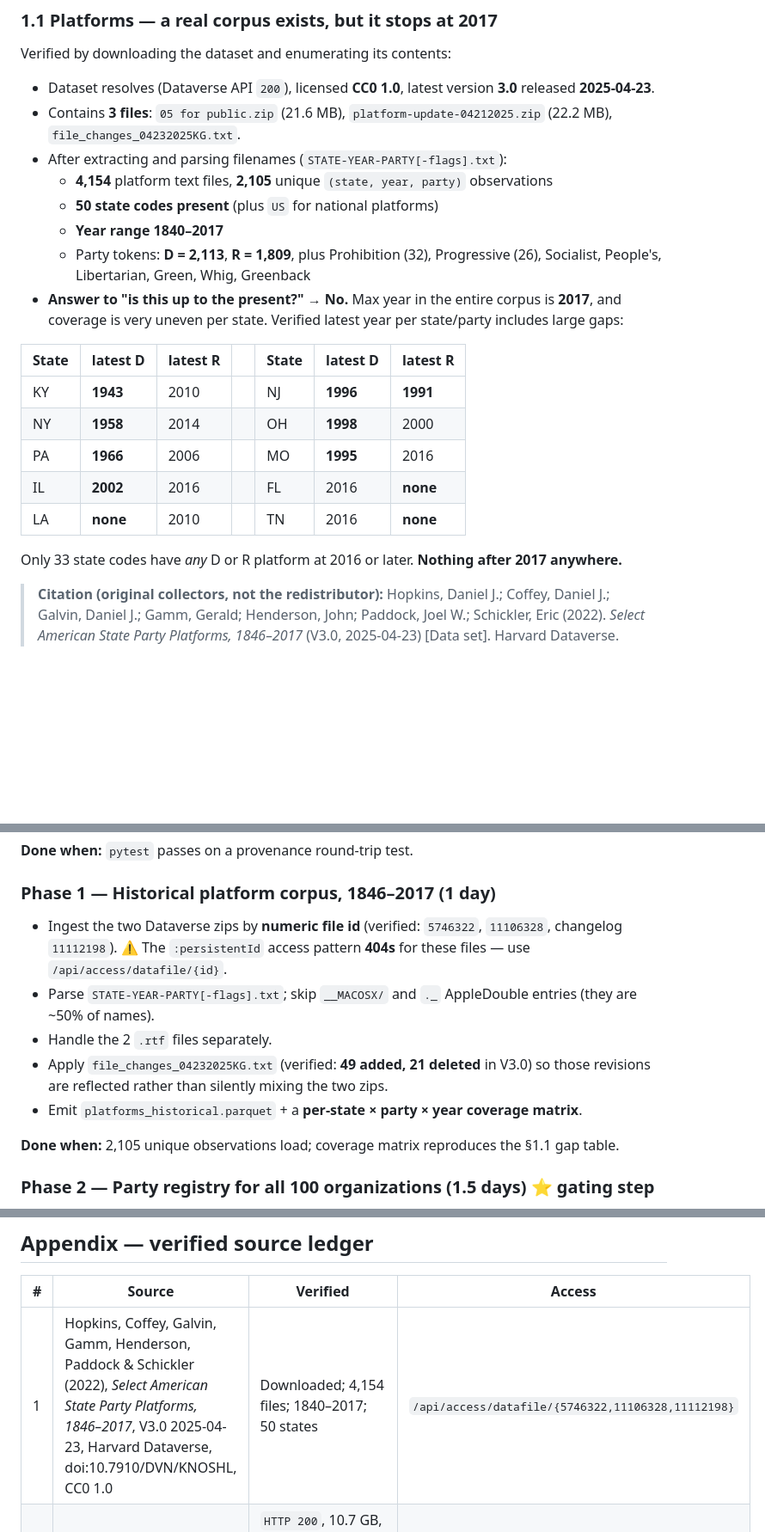
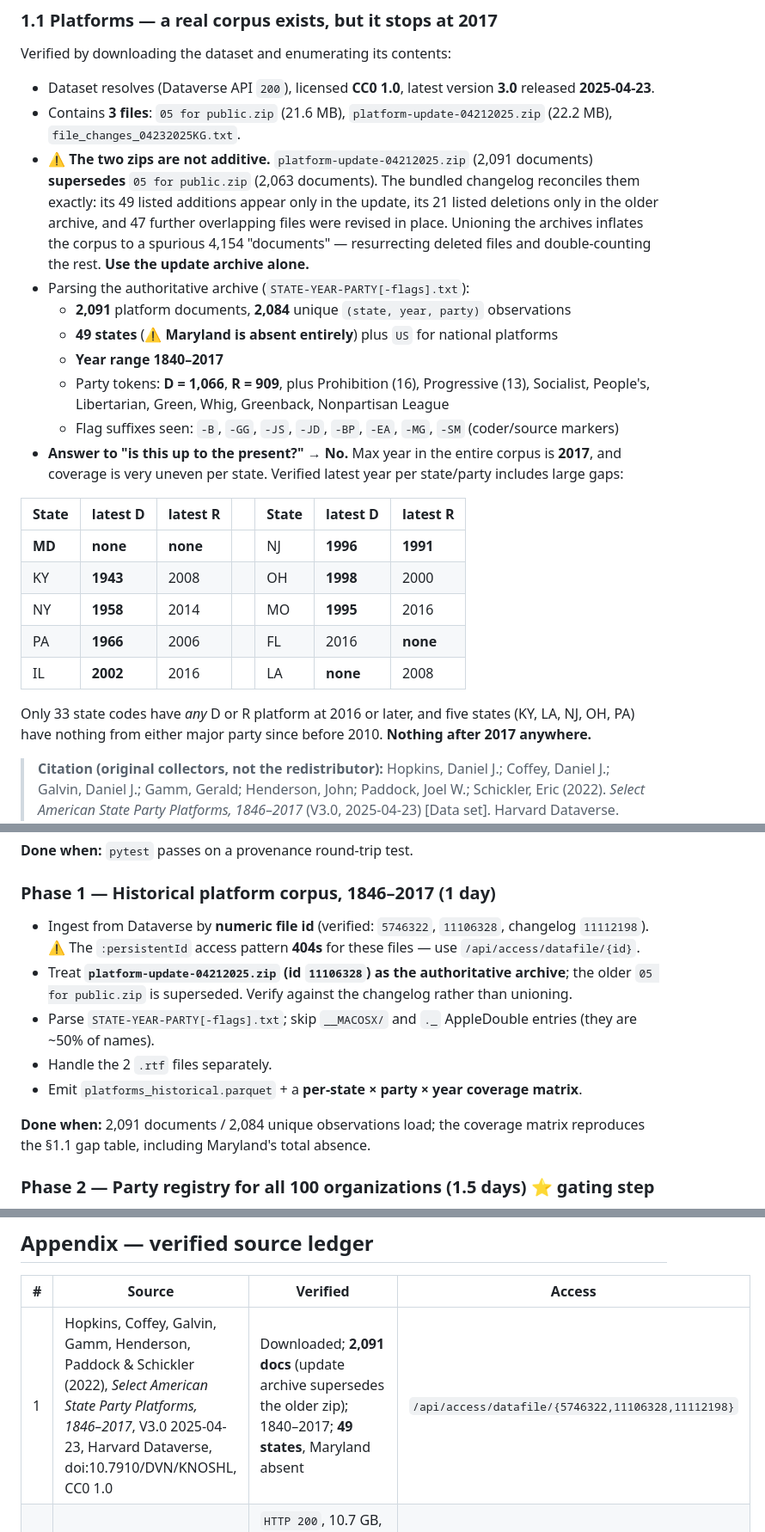
Before and after one commit to hanshanley/state-politics, a Markdown page: docs/PLAN.md, 3 parts joined by grey strips. Shown at 86% size. Rendered like a GitHub page; blank space fills up the shorter version.

```diff
--- a/docs/PLAN.md
+++ b/docs/PLAN.md
@@ -28,23 +28,31 @@ Verified by downloading the dataset and enumerating its contents:
 
 - Dataset resolves (Dataverse API `200`), licensed **CC0 1.0**, latest version **3.0** released **2025-04-23**.
 - Contains **3 files**: `05 for public.zip` (21.6 MB), `platform-update-04212025.zip` (22.2 MB), `file_changes_04232025KG.txt`.
-- After extracting and parsing filenames (`STATE-YEAR-PARTY[-flags].txt`):
-  - **4,154** platform text files, **2,105** unique `(state, year, party)` observations
-  - **50 state codes present** (plus `US` for national platforms)
+- ⚠️ **The two zips are not additive.** `platform-update-04212025.zip` (2,091 documents) **supersedes**
+  `05 for public.zip` (2,063 documents). The bundled changelog reconciles them exactly: its 49 listed
+  additions appear only in the update, its 21 listed deletions only in the older archive, and 47 further
+  overlapping files were revised in place. Unioning the archives inflates the corpus to a spurious 4,154
+  "documents" — resurrecting deleted files and double-counting the rest. **Use the update archive alone.**
+- Parsing the authoritative archive (`STATE-YEAR-PARTY[-flags].txt`):
+  - **2,091** platform documents, **2,084** unique `(state, year, party)` observations
+  - **49 states** (⚠️ **Maryland is absent entirely**) plus `US` for national platforms
   - **Year range 1840–2017**
-  - Party tokens: **D = 2,113**, **R = 1,809**, plus Prohibition (32), Progressive (26), Socialist, People's, Libertarian, Green, Whig, Greenback
+  - Party tokens: **D = 1,066**, **R = 909**, plus Prohibition (16), Progressive (13), Socialist,
+    People's, Libertarian, Green, Whig, Greenback, Nonpartisan League
+  - Flag suffixes seen: `-B`, `-GG`, `-JS`, `-JD`, `-BP`, `-EA`, `-MG`, `-SM` (coder/source markers)
 - **Answer to "is this up to the present?" → No.** Max year in the entire corpus is **2017**, and coverage is
   very uneven per state. Verified latest year per state/party includes large gaps:
 
 | State | latest D | latest R | | State | latest D | latest R |
 |---|---|---|---|---|---|---|
-| KY | **1943** | 2010 | | NJ | **1996** | **1991** |
-| NY | **1958** | 2014 | | OH | **1998** | 2000 |
-| PA | **1966** | 2006 | | MO | **1995** | 2016 |
-| IL | **2002** | 2016 | | FL | 2016 | **none** |
-| LA | **none** | 2010 | | TN | 2016 | **none** |
+| **MD** | **none** | **none** | | NJ | **1996** | **1991** |
+| KY | **1943** | 2008 | | OH | **1998** | 2000 |
+| NY | **1958** | 2014 | | MO | **1995** | 2016 |
+| PA | **1966** | 2006 | | FL | 2016 | **none** |
+| IL | **2002** | 2016 | | LA | **none** | 2008 |
 
-  Only 33 state codes have *any* D or R platform at 2016 or later. **Nothing after 2017 anywhere.**
+  Only 33 state codes have *any* D or R platform at 2016 or later, and five states (KY, LA, NJ, OH, PA)
+  have nothing from either major party since before 2010. **Nothing after 2017 anywhere.**
 
 > **Citation (original collectors, not the redistributor):**
 > Hopkins, Daniel J.; Coffey, Daniel J.; Galvin, Daniel J.; Gamm, Gerald; Henderson, John; Paddock, Joel W.;
@@ -193,15 +201,16 @@ state-politics/
 **Done when:** `pytest` passes on a provenance round-trip test.
 
 ### Phase 1 — Historical platform corpus, 1846–2017 (1 day)
-- Ingest the two Dataverse zips by **numeric file id** (verified: `5746322`, `11106328`, changelog `11112198`).
+- Ingest from Dataverse by **numeric file id** (verified: `5746322`, `11106328`, changelog `11112198`).
   ⚠️ The `:persistentId` access pattern **404s** for these files — use `/api/access/datafile/{id}`.
+- Treat **`platform-update-04212025.zip` (id `11106328`) as the authoritative archive**; the older
+  `05 for public.zip` is superseded. Verify against the changelog rather than unioning.
 - Parse `STATE-YEAR-PARTY[-flags].txt`; skip `__MACOSX/` and `._` AppleDouble entries (they are ~50% of names).
 - Handle the 2 `.rtf` files separately.
-- Apply `file_changes_04232025KG.txt` (verified: **49 added, 21 deleted** in V3.0) so those revisions are
-  reflected rather than silently mixing the two zips.
 - Emit `platforms_historical.parquet` + a **per-state × party × year coverage matrix**.
 
-**Done when:** 2,105 unique observations load; coverage matrix reproduces the §1.1 gap table.
+**Done when:** 2,091 documents / 2,084 unique observations load; the coverage matrix reproduces the §1.1
+gap table, including Maryland's total absence.
 
 ### Phase 2 — Party registry for all 100 organizations (1.5 days) ⭐ gating step
 - Pull Democratic entities via the P131 query (50/50 verified).
@@ -303,7 +312,7 @@ run manifest records `describe_hardware()` so the compute environment is reprodu
 
 | # | Source | Verified | Access |
 |---|---|---|---|
-| 1 | Hopkins, Coffey, Galvin, Gamm, Henderson, Paddock & Schickler (2022), *Select American State Party Platforms, 1846–2017*, V3.0 2025-04-23, Harvard Dataverse, doi:10.7910/DVN/KNOSHL, CC0 1.0 | Downloaded; 4,154 files; 1840–2017; 50 states | `/api/access/datafile/{5746322,11106328,11112198}` |
+| 1 | Hopkins, Coffey, Galvin, Gamm, Henderson, Paddock & Schickler (2022), *Select American State Party Platforms, 1846–2017*, V3.0 2025-04-23, Harvard Dataverse, doi:10.7910/DVN/KNOSHL, CC0 1.0 | Downloaded; **2,091 docs** (update archive supersedes the older zip); 1840–2017; **49 states**, Maryland absent | `/api/access/datafile/{5746322,11106328,11112198}` |
 | 2 | Open States / Plural Policy (2026), *Open States Bulk Data*, public domain | `HTTP 200`, 10.7 GB, modified 2026-07-01; 50 public legislator CSVs; all 50 states in session index | `data.openstates.org` |
 | 3 | Open States API v3 | OpenAPI fetched; `Bill.sponsorships`, `Person.party` confirmed | `v3.openstates.org` |
 | 4 | Internet Archive (2026), *Wayback CDX Server API* | Live query returned TX GOP 2024 & 2022 platforms, IA GOP, ID Dems | `web.archive.org/cdx/search/cdx` |
```
Also changed, not shown: CITATIONS.md (+18 -5 lines), README.md (+10 -4 lines).
